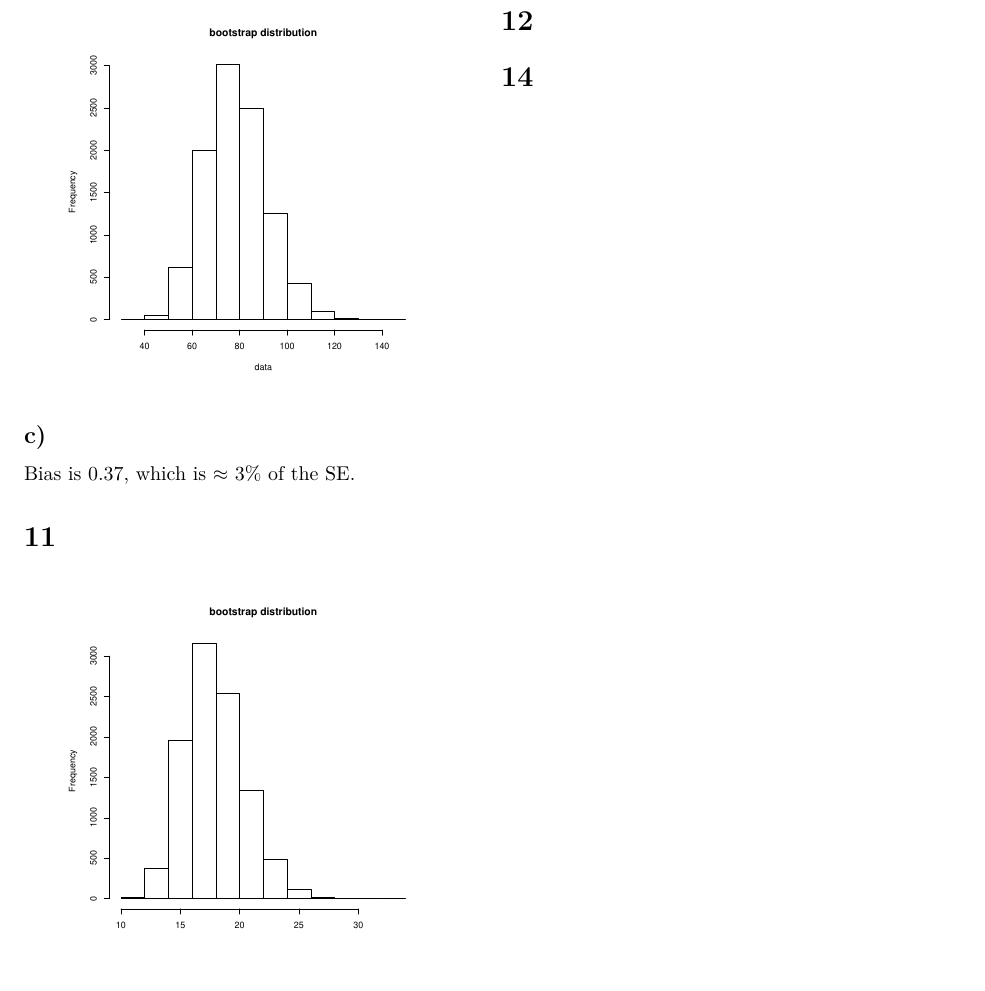
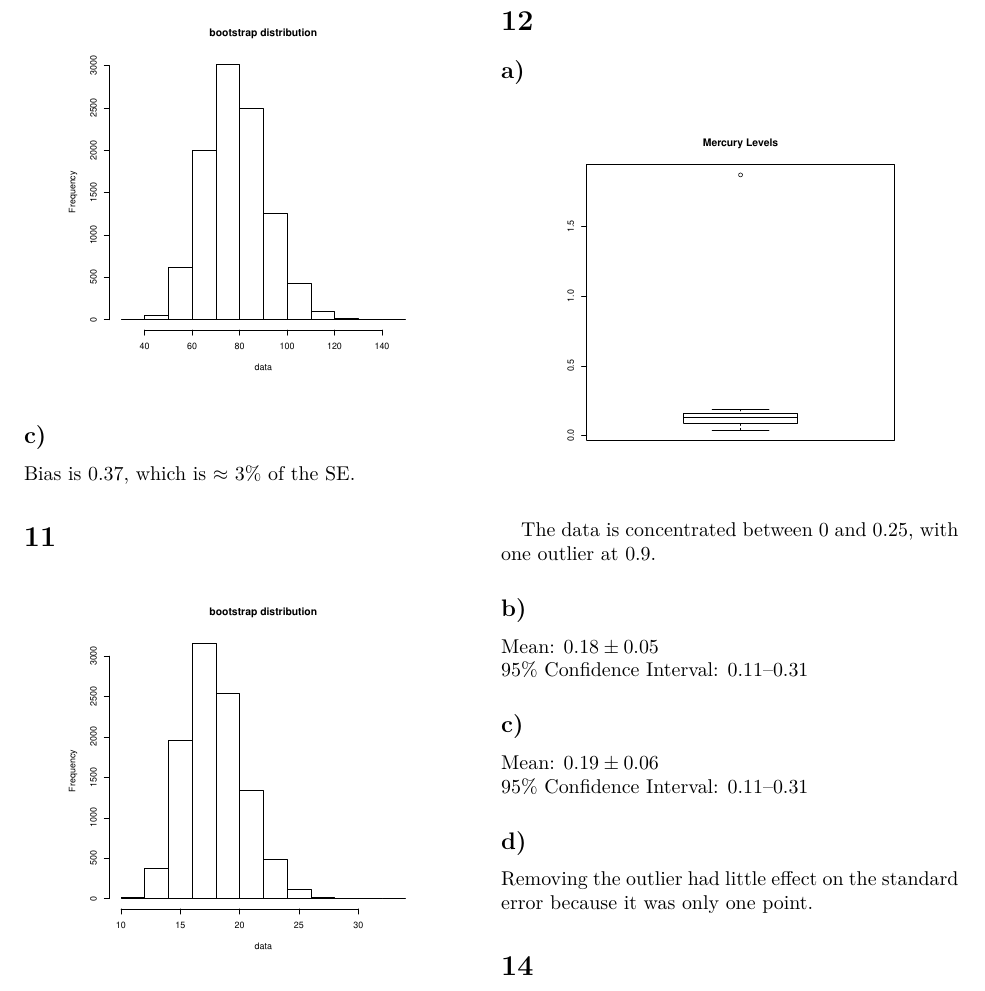
Before and after one commit to nakulj/math-308, a LaTeX problem sheet (15/assignment15.tex): part of page 5 of 5, cut so that both start at the same text, the shorter picture padded with empty space. Compiled offline with pdfLaTeX.

Commit message:
Finished 12

```diff
--- a/15/assignment15.tex
+++ b/15/assignment15.tex
@@ -70,7 +70,20 @@ Trimmed Mean: 17.90\\
 95\% confidence interval: 13.67 -- 23.30\\
 Bias is 0.27, which is $\approx$ 11\% of the SE.
 The new test statistic has a smaller 95\% confidence interval at the cost of higher bias.
+
+
 \setsection{12}
+\subsection{}
+\img{12a.pdf}
+The data is concentrated between 0 and 0.25, with one outlier at 0.9.
+\subsection{}
+Mean: $0.18\pm 0.05$\\
+95\% Confidence Interval: 0.11--0.31
+\subsection{}
+Mean: $0.19\pm 0.06$\\
+95\% Confidence Interval: 0.11--0.31
+\subsection{}
+Removing the outlier had little effect on the standard error because it was only one point.
 \setsection{14}
 
 \end{document}
```
Also changed, not shown: 15/assignment15.pdf, 15/img/12.pdf (added), 15/img/12a.pdf (added), print1.pdf, print2.pdf, print4.pdf, 4 other files.
